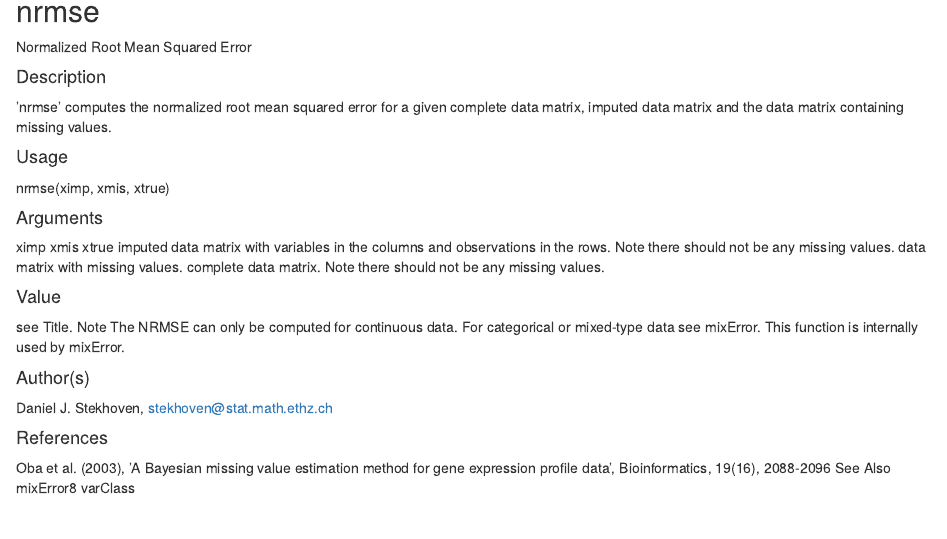
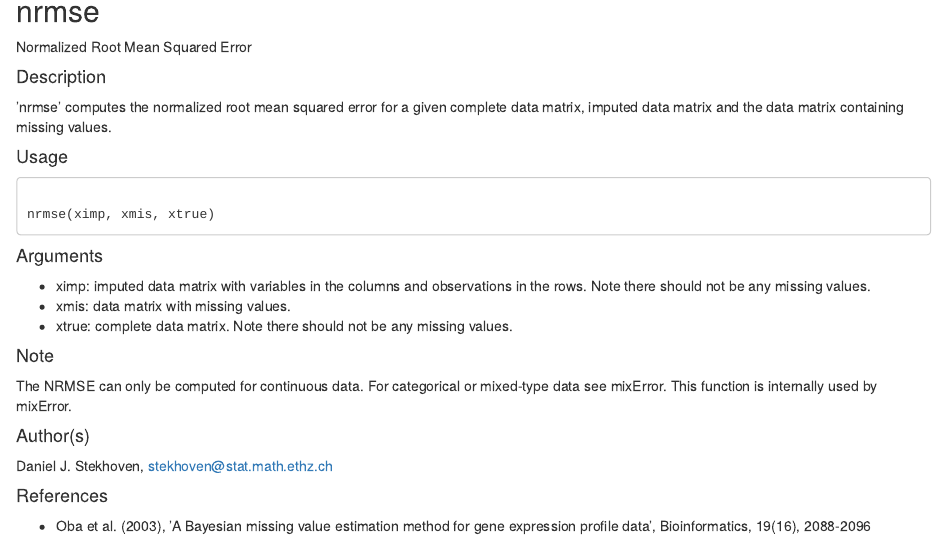
Before and after one commit to ForestryAnalytics/RF_packages, an R Markdown document (missForest/nrmse.Rmd): the page in a window 1100 px wide, from its top. Rendered offline with R 4.5, knitr and Pandoc, with nearby package versions.

Commit message:
Update nrmse.Rmd

```diff
--- a/missForest/nrmse.Rmd
+++ b/missForest/nrmse.Rmd
@@ -6,30 +6,22 @@ Normalized Root Mean Squared Error
 data matrix and the data matrix containing missing values.
 
 #### Usage
+<pre><code>
 nrmse(ximp, xmis, xtrue)
+</code></pre>
 
 #### Arguments
-ximp
-xmis
-xtrue
-imputed data matrix with variables in the columns and observations in the rows.
-Note there should not be any missing values.
-data matrix with missing values.
-complete data matrix. Note there should not be any missing values.
+* ximp: imputed data matrix with variables in the columns and observations in the rows. Note there should not be any missing values.
+* xmis: data matrix with missing values.
+* xtrue: complete data matrix. Note there should not be any missing values.
 
-#### Value
-see Title.
-Note
+#### Note
 The NRMSE can only be computed for continuous data. For categorical or mixed-type data see
-mixError.
-This function is internally used by mixError.
+mixError. This function is internally used by mixError.
 
 #### Author(s)
 Daniel J. Stekhoven, <stekhoven@stat.math.ethz.ch>
 
 #### References
-Oba et al. (2003), ’A Bayesian missing value estimation method for gene expression profile data’,
+* Oba et al. (2003), ’A Bayesian missing value estimation method for gene expression profile data’,
 Bioinformatics, 19(16), 2088-2096
-See Also
-mixError8
-varClass
```
